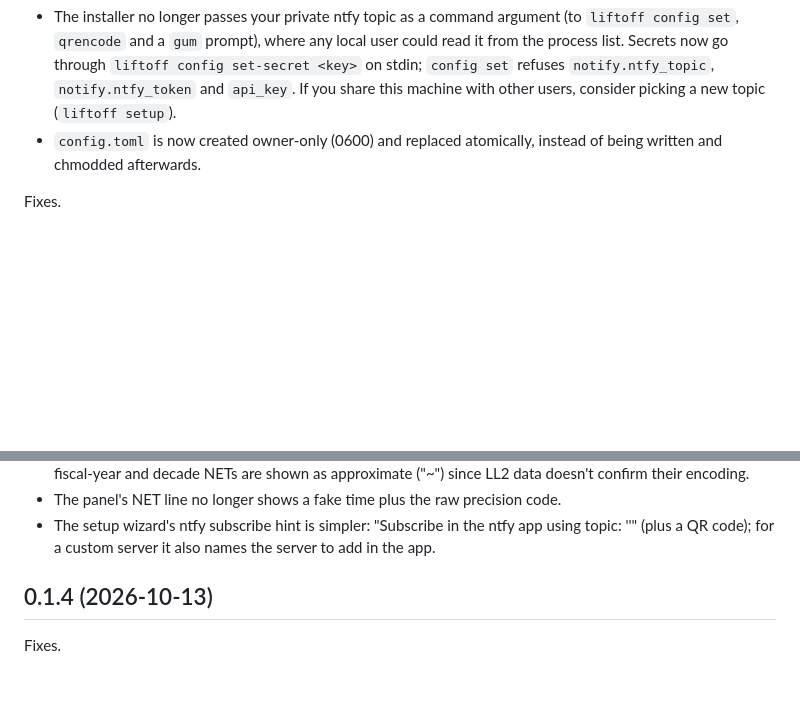
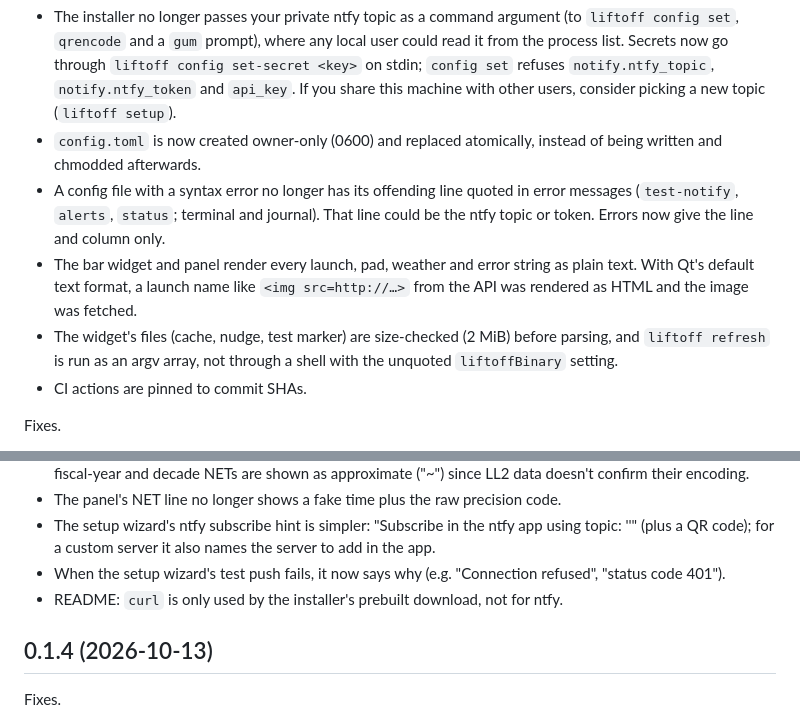
Before and after one commit to 0xRainy/omaliftoff, a Markdown page: CHANGELOG.md, 2 parts joined by grey strips. Drawn GitHub-style; blank space fills up the shorter version.

Commit message:
CHANGELOG: 0.1.5 hardening entries

```diff
--- a/CHANGELOG.md
+++ b/CHANGELOG.md
@@ -10,6 +10,16 @@
   this machine with other users, consider picking a new topic (`liftoff setup`).
 - `config.toml` is now created owner-only (0600) and replaced atomically, instead of being
   written and chmodded afterwards.
+- A config file with a syntax error no longer has its offending line quoted in error messages
+  (`test-notify`, `alerts`, `status`; terminal and journal). That line could be the ntfy topic or
+  token. Errors now give the line and column only.
+- The bar widget and panel render every launch, pad, weather and error string as plain text.
+  With Qt's default text format, a launch name like `<img src=http://…>` from the API was
+  rendered as HTML and the image was fetched.
+- The widget's files (cache, nudge, test marker) are size-checked (2 MiB) before parsing, and
+  `liftoff refresh` is run as an argv array, not through a shell with the unquoted
+  `liftoffBinary` setting.
+- CI actions are pinned to commit SHAs.
 
 Fixes.
 
@@ -30,6 +40,9 @@ Fixes.
 - The panel's NET line no longer shows a fake time plus the raw precision code.
 - The setup wizard's ntfy subscribe hint is simpler: "Subscribe in the ntfy app using topic: '<topic>'"
   (plus a QR code); for a custom server it also names the server to add in the app.
+- When the setup wizard's test push fails, it now says why (e.g. "Connection refused",
+  "status code 401").
+- README: `curl` is only used by the installer's prebuilt download, not for ntfy.
 
 ## 0.1.4 (2026-10-13)
 
```
